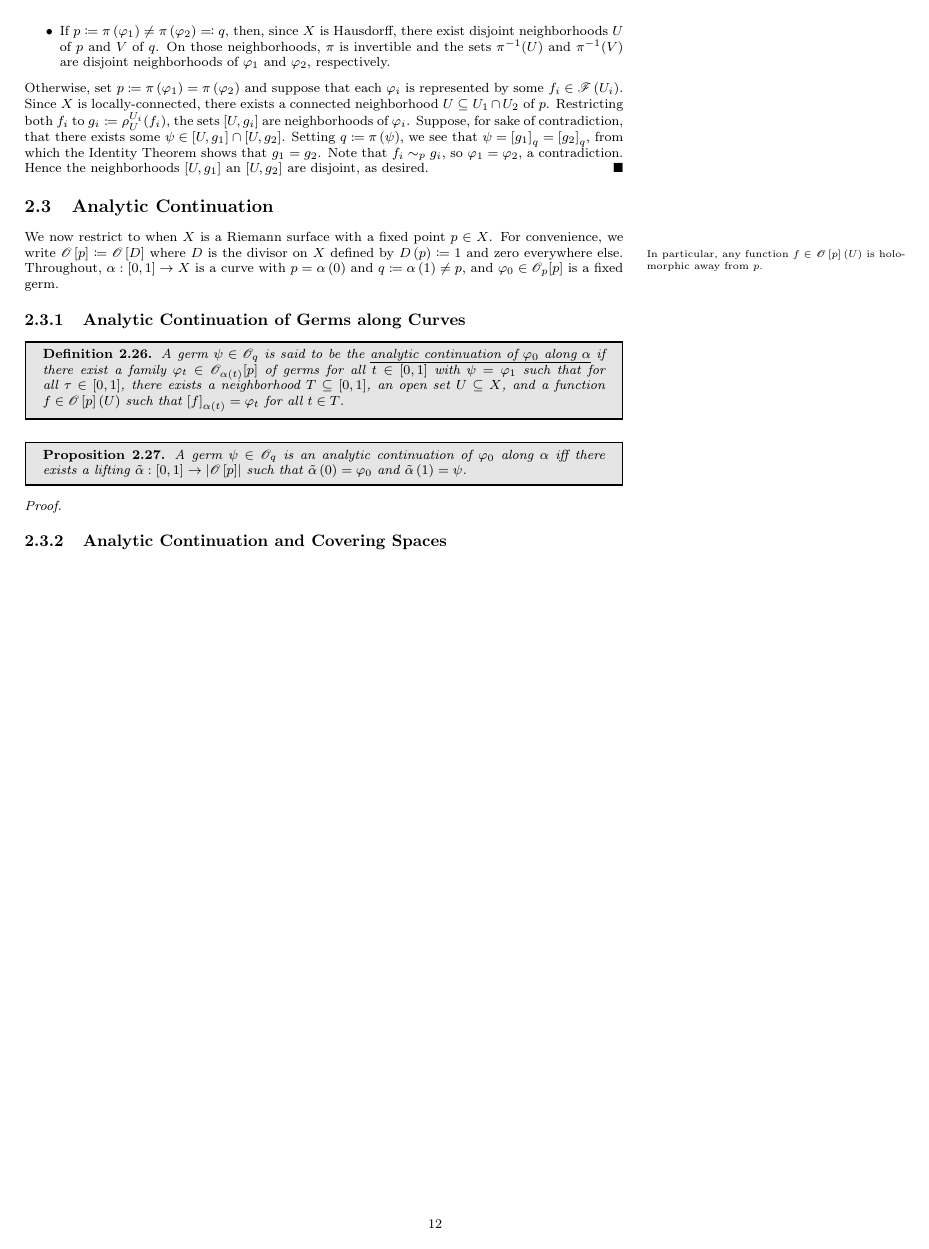
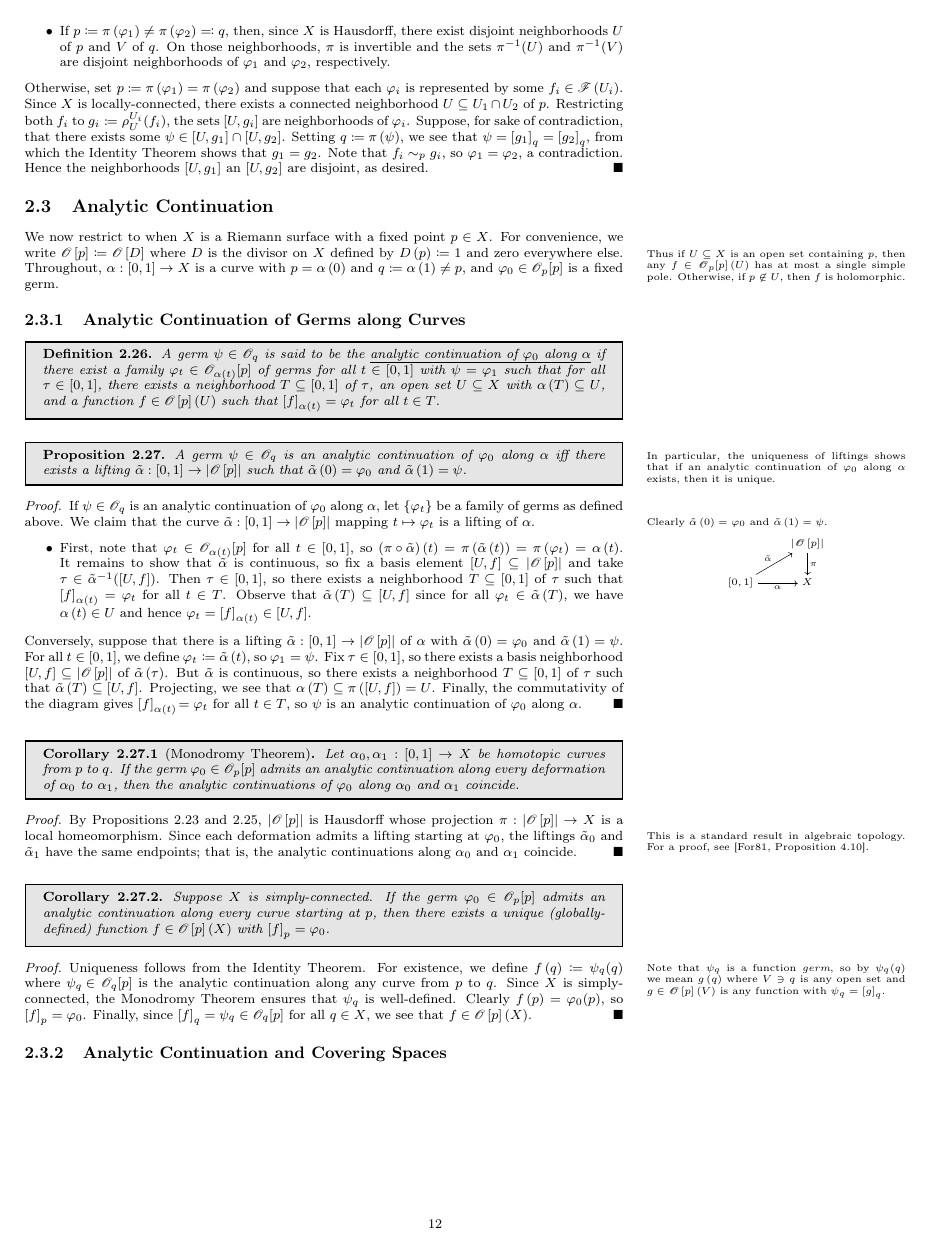
Before and after one commit to zhaoshenzhai/DRP-2023, a LaTeX thesis (Moduli_Spaces_of_Riemann_Surfaces.tex, which reads content/2.3_Analytic_Continuation.tex): page 13 of 16. Compiled offline with pdfLaTeX.

Commit message:
Analytic Continuation of Germs along Curves

```diff
--- a/content/2.3_Analytic_Continuation.tex
+++ b/content/2.3_Analytic_Continuation.tex
@@ -1,16 +1,39 @@
 \documentclass[../Moduli_Spaces_of_Riemann_Surfaces.tex]{subfiles}
 \begin{document}
     \section{Analytic Continuation}
-    We now restrict to when $X$ is a Riemann surface with a fixed point $p\in X$. For convenience, we write\side[0.01in]{In particular, any function $f\in\HOLO\l[p\r]\l(U\r)$ is holomorphic away from $p$.} $\HOLO\l[p\r]\coloneqq\HOLO\l[D\r]$ where $D$ is the divisor on $X$ defined by $D\l(p\r)\coloneqq1$ and zero everywhere else. Throughout, $\alpha:\l[0,1\r]\to X$ is a curve with $p=\alpha\l(0\r)$ and $q\coloneqq\alpha\l(1\r)\neq p$, and $\phi_0\in\HOLO_p\!\l[p\r]$ is a fixed germ.
+    We now restrict to when $X$ is a Riemann surface with a fixed point $p\in X$. For convenience, we write\side[0.01in]{Thus if $U\subseteq X$ is an open set containing $p$, then any $f\in\HOLO_p\!\l[p\r]\l(U\r)$ has at most a single simple pole. Otherwise, if $p\not\in U$, then $f$ is holomorphic.} $\HOLO\l[p\r]\coloneqq\HOLO\l[D\r]$ where $D$ is the divisor on $X$ defined by $D\l(p\r)\coloneqq1$ and zero everywhere else. Throughout, $\alpha:\l[0,1\r]\to X$ is a curve with $p=\alpha\l(0\r)$ and $q\coloneqq\alpha\l(1\r)\neq p$, and $\phi_0\in\HOLO_p\!\l[p\r]$ is a fixed germ.
     \subsection{Analytic Continuation of Germs along Curves}
     \begin{definition}
-        A germ $\psi\in\HOLO_q$ is said to be the \uldef{analytic continuation of $\phi_0$ along $\alpha$} if there exist a family $\phi_t\in\HOLO_{\alpha\l(t\r)}\!\l[p\r]$ of germs for all $t\in\l[0,1\r]$ with $\psi=\phi_1$ such that for all $\tau\in\l[0,1\r]$, there exists a neighborhood $T\subseteq\l[0,1\r]$, an open set $U\subseteq X$, and a function $f\in\HOLO\l[p\r]\l(U\r)$ such that $\l[f\r]_{\alpha\l(t\r)}=\phi_t$ for all $t\in T$.
+        A germ $\psi\in\HOLO_q$ is said to be the \uldef{analytic continuation of $\phi_0$ along $\alpha$} if there exist a family $\phi_t\in\HOLO_{\alpha\l(t\r)}\!\l[p\r]$ of germs for all $t\in\l[0,1\r]$ with $\psi=\phi_1$ such that for all $\tau\in\l[0,1\r]$, there exists a neighborhood $T\subseteq\l[0,1\r]$ of $\tau$, an open set $U\subseteq X$ with $\alpha\l(T\r)\subseteq U$, and a function $f\in\HOLO\l[p\r]\l(U\r)$ such that $\l[f\r]_{\alpha\l(t\r)}=\phi_t$ for all $t\in T$.
     \end{definition}
     \begin{proposition}
         A germ $\psi\in\HOLO_q$ is an analytic continuation of $\phi_0$ along $\alpha$ iff there exists a lifting $\tilde{\alpha}:\l[0,1\r]\to\l|\HOLO\l[p\r]\r|$ such that $\tilde{\alpha}\l(0\r)=\phi_0$ and $\tilde{\alpha}\l(1\r)=\psi$.
     \end{proposition}
     \begin{proof}
-
+        If\side[-0.42in]{In particular, the uniqueness of liftings shows that if an analytic continuation of $\phi_0$ along $\alpha$ exists, then it is unique.} $\psi\in\HOLO_q$ is an analytic continuation of $\phi_0$ along $\alpha$, let $\l\{\phi_t\r\}$ be a family of germs as defined above. We claim that the curve $\tilde{\alpha}:\l[0,1\r]\to\l|\HOLO\l[p\r]\r|$ mapping $t\mapsto\phi_t$ is a lifting of $\alpha$.
+        \begin{itemize}
+            \item First, note that $\phi_t\in\HOLO_{\alpha\l(t\r)}\!\l[p\r]$ for all $t\in\l[0,1\r]$, so\side[-0.22in]{Clearly $\tilde{\alpha}\l(0\r)=\phi_0$ and $\tilde{\alpha}\l(1\r)=\psi$.
+                \begin{equation*}
+                    \begin{tikzcd}[ampersand replacement=\&]
+                        \& \l|\HOLO\l[p\r]\r| \ar[d, "\pi"] \\
+                        \l[0,1\r] \ar[r, "\alpha"'] \ar[ur, "\tilde{\alpha}"] \& X
+                    \end{tikzcd}
+                \end{equation*}
+                } $\l(\pi\circ\tilde{\alpha}\r)\l(t\r)=\pi\l(\tilde{\alpha}\l(t\r)\r)=\pi\l(\phi_t\r)=\alpha\l(t\r)$. It remains to show that $\tilde{\alpha}$ is continuous, so fix a basis element $\l[U,f\r]\subseteq\l|\HOLO\l[p\r]\r|$ and take $\tau\in\tilde{\alpha}^{-1}\!\l(\l[U,f\r]\r)$. Then $\tau\in\l[0,1\r]$, so there exists a neighborhood $T\subseteq\l[0,1\r]$ of $\tau$ such that $\l[f\r]_{\alpha\l(t\r)}=\phi_t$ for all $t\in T$. Observe that $\tilde{\alpha}\l(T\r)\subseteq\l[U,f\r]$ since for all $\phi_t\in\tilde{\alpha}\l(T\r)$, we have $\alpha\l(t\r)\in U$ and hence $\phi_t=\l[f\r]_{\alpha\l(t\r)}\in\l[U,f\r]$.
+        \end{itemize}
+        Conversely, suppose that there is a lifting $\tilde{\alpha}:\l[0,1\r]\to\l|\HOLO\l[p\r]\r|$ of $\alpha$ with $\tilde{\alpha}\l(0\r)=\phi_0$ and $\tilde{\alpha}\l(1\r)=\psi$. For all $t\in\l[0,1\r]$, we define $\phi_t\coloneqq\tilde{\alpha}\l(t\r)$, so $\phi_1=\psi$. Fix $\tau\in\l[0,1\r]$, so there exists a basis neighborhood $\l[U,f\r]\subseteq\l|\HOLO\l[p\r]\r|$ of $\tilde{\alpha}\l(\tau\r)$. But $\tilde{\alpha}$ is continuous, so there exists a neighborhood $T\subseteq\l[0,1\r]$ of $\tau$ such that $\tilde{\alpha}\l(T\r)\subseteq\l[U,f\r]$. Projecting, we see that $\alpha\l(T\r)\subseteq\pi\l(\l[U,f\r]\r)=U$. Finally, the commutativity of the diagram gives $\l[f\r]_{\alpha\l(t\r)}\!=\phi_t$ for all $t\in T$, so $\psi$ is an analytic continuation of $\phi_0$ along $\alpha$.\qed
+    \end{proof}
+    \begin{corollary}[Monodromy Theorem]
+        Let $\alpha_0,\alpha_1:\l[0,1\r]\to X$ be homotopic curves from $p$ to $q$. If the germ $\phi_0\in\HOLO_p\!\l[p\r]$ admits an analytic continuation along every deformation of $\alpha_0$ to $\alpha_1$, then the analytic continuations of $\phi_0$ along $\alpha_0$ and $\alpha_1$ coincide.
+    \end{corollary}
+    \begin{proof}
+        By Propositions \ref{2.2:prp:basis_stalk} and \ref{2.2:prp:stalk_topology_Hausdorff}, $\l|\HOLO\l[p\r]\r|$ is Hausdorff whose projection $\pi:\l|\HOLO\l[p\r]\r|\to X$ is a local homeomorphism. Since each deformation admits a lifting starting at $\phi_0$, the\side{This is a standard result in algebraic topology. For a proof, see \cite[][Proposition 4.10]{forster}.} liftings $\tilde{\alpha}_0$ and $\tilde{\alpha}_1$ have the same endpoints; that is, the analytic continuations along $\alpha_0$ and $\alpha_1$ coincide.\qed
+    \end{proof}
+    \begin{corollary}
+        Suppose $X$ is simply-connected. If the germ $\phi_0\in\HOLO_p\!\l[p\r]$ admits an analytic continuation along every curve starting at $p$, then there exists a unique (globally-defined) function $f\in\HOLO\l[p\r]\l(X\r)$ with $\l[f\r]_p=\phi_0$.
+    \end{corollary}
+    \begin{proof}
+        Uniqueness follows from the Identity Theorem. For existence, we define\side{Note that $\psi_q$ is a function \textit{germ}, so by $\psi_q\!\l(q\r)$ we mean $g\l(q\r)$ where $V\ni q$ is any open set and $g\in\HOLO\l[p\r]\l(V\r)$ is any function with $\psi_q=\l[g\r]_q$.} $f\l(q\r)\coloneqq\psi_q\!\l(q\r)$ where $\psi_q\!\in\HOLO_q\!\l[p\r]$ is the analytic continuation along any curve from $p$ to $q$. Since $X$ is simply-connected, the Monodromy Theorem ensures that $\psi_q$ is well-defined. Clearly $f\l(p\r)=\phi_0\!\l(p\r)$, so $\l[f\r]_p=\phi_0$. Finally, since $\l[f\r]_q=\psi_q\in\HOLO_q\!\l[p\r]$ for all $q\in X$, we see that $f\in\HOLO\l[p\r]\l(X\r)$.\qed
     \end{proof}
     \subsection{Analytic Continuation and Covering Spaces}
 \end{document}
```
Also changed, not shown: content/2.1_Covering_Holomorphic_Maps.tex (+1 -1 lines), content/2.2_Sheaves_and_Function_Germs.tex (+2 -2 lines), Moduli_Spaces_of_Riemann_Surfaces.pdf.
